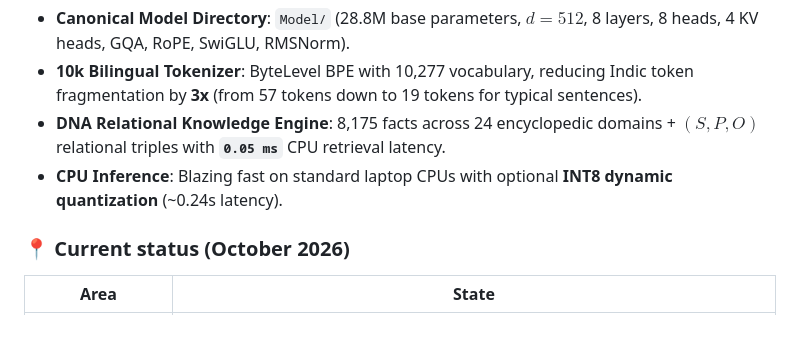
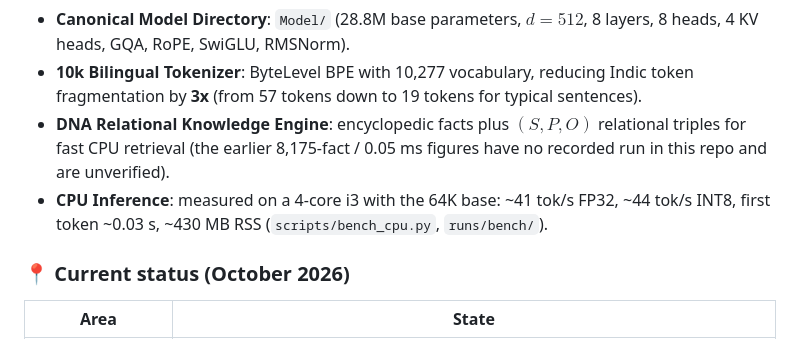
Before and after one commit to atulyaai/Tantra-LLM, a Markdown page: README.md, the part around the change. GitHub-like rendering.

Commit message:
README: replace unverified retrieval/latency claims with measured CPU numbers (audit C)
Co-Authored-By: Claude Opus 5.5 <noreply@anthropic.com>

```diff
--- a/README.md
+++ b/README.md
@@ -34,8 +34,8 @@ It combines a 28.8M parameter base transformer with independent LoRA domain expe
 
 - **Canonical Model Directory**: `Model/` (28.8M base parameters, $d=512$, 8 layers, 8 heads, 4 KV heads, GQA, RoPE, SwiGLU, RMSNorm).
 - **10k Bilingual Tokenizer**: ByteLevel BPE with 10,277 vocabulary, reducing Indic token fragmentation by **3x** (from 57 tokens down to 19 tokens for typical sentences).
-- **DNA Relational Knowledge Engine**: 8,175 facts across 24 encyclopedic domains + $(S, P, O)$ relational triples with **`0.05 ms`** CPU retrieval latency.
-- **CPU Inference**: Blazing fast on standard laptop CPUs with optional **INT8 dynamic quantization** (~0.24s latency).
+- **DNA Relational Knowledge Engine**: encyclopedic facts plus $(S, P, O)$ relational triples for fast CPU retrieval (the earlier 8,175-fact / 0.05 ms figures have no recorded run in this repo and are unverified).
+- **CPU Inference**: measured on a 4-core i3 with the 64K base: ~41 tok/s FP32, ~44 tok/s INT8, first token ~0.03 s, ~430 MB RSS (`scripts/bench_cpu.py`, `runs/bench/`).
 
 ### 📍 Current status (October 2026)
 
```
